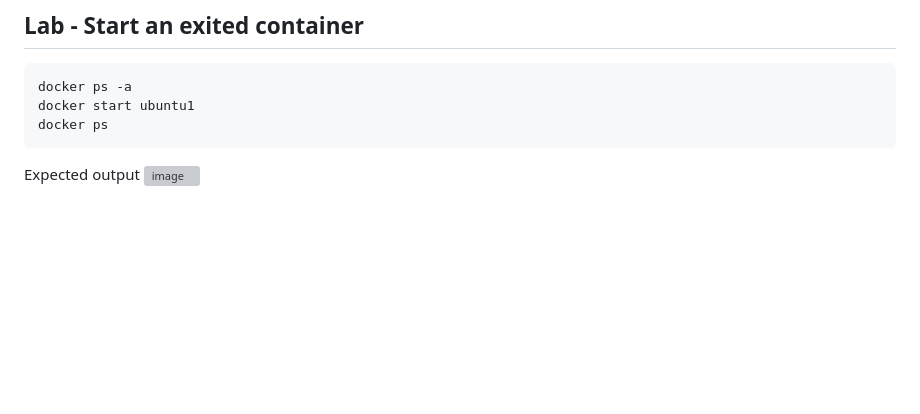
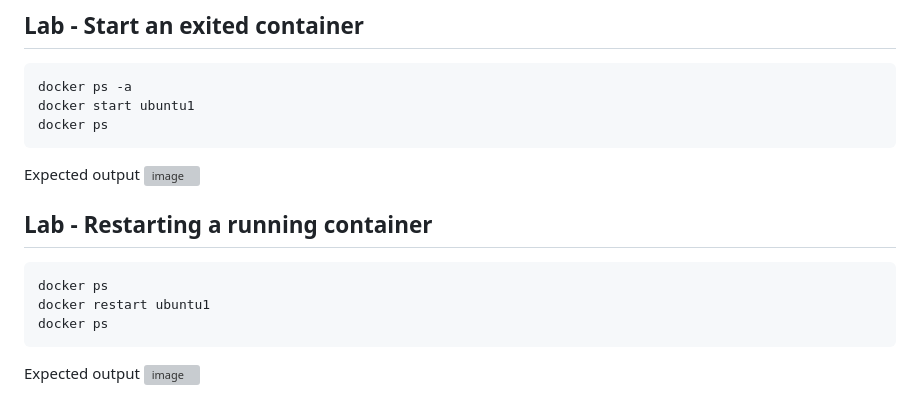
Before and after one commit to tektutor/devops-dec-2023, a Markdown page: Day2/README.md, the part around the change. GitHub-like rendering; blank space fills up the shorter version; grey boxes are pictures that could not be loaded.

````diff
--- a/Day2/README.md
+++ b/Day2/README.md
@@ -260,3 +260,13 @@ docker ps
 
 Expected output
 ![image](https://github.com/tektutor/devops-dec-2023/assets/12674043/d10906e9-fbb3-4bad-b88e-5f0a41a3b3a4)
+
+## Lab - Restarting a running container
+```
+docker ps
+docker restart ubuntu1
+docker ps
+```
+
+Expected output
+![image](https://github.com/tektutor/devops-dec-2023/assets/12674043/0acee6c2-cb7e-4e49-afb3-83787b896755)
````
